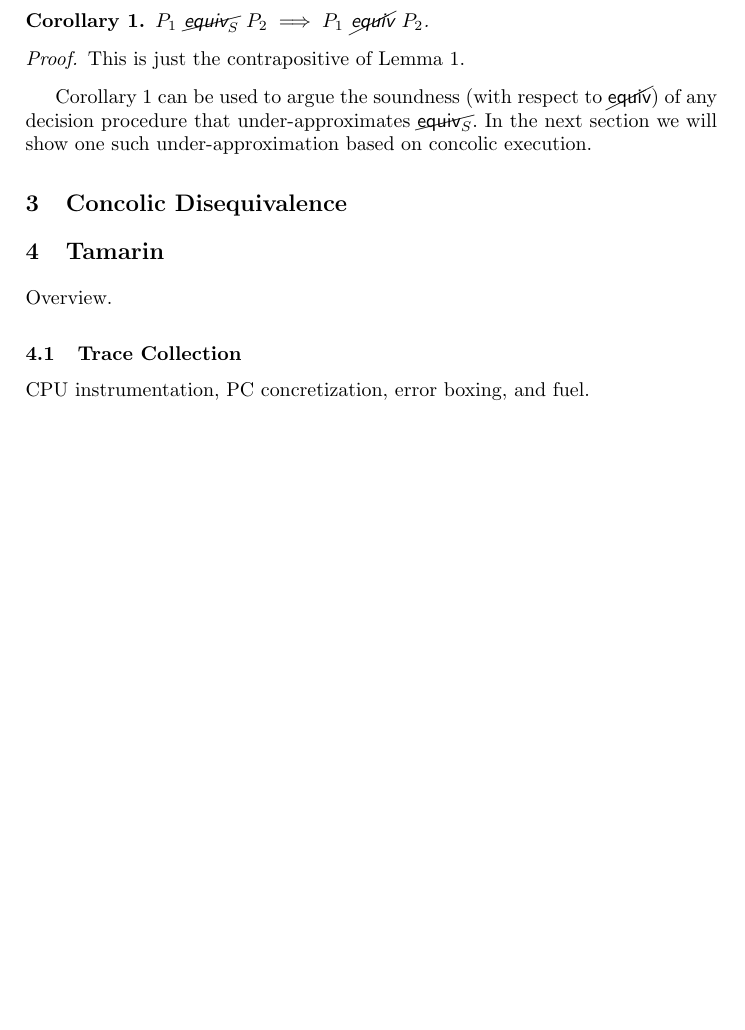
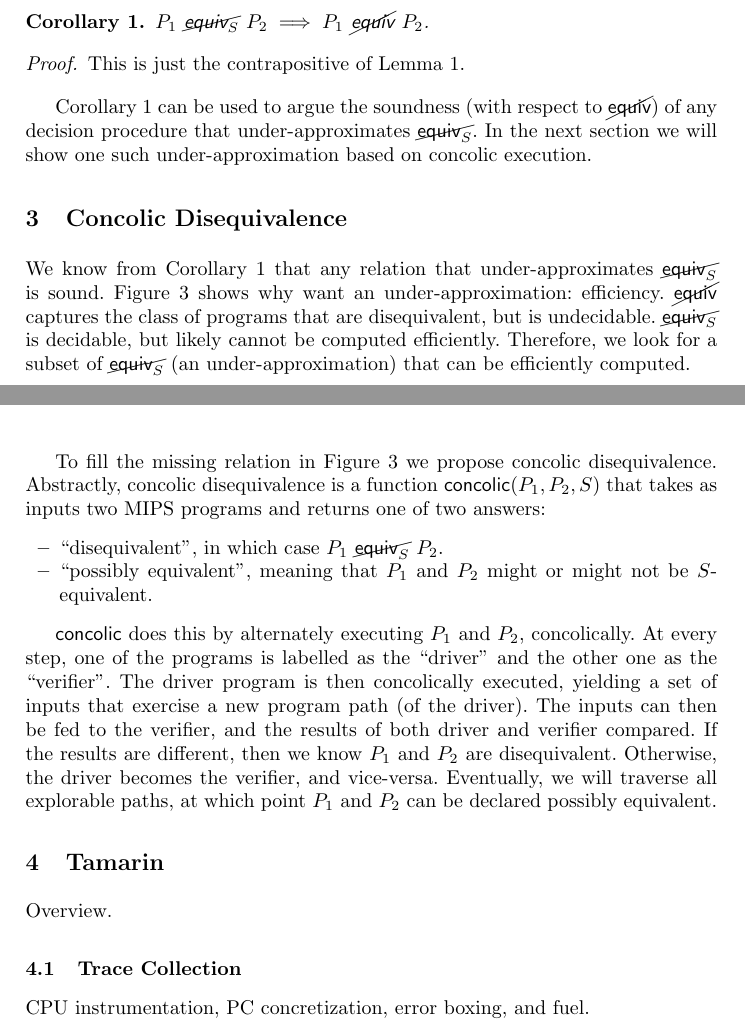
Before and after one commit to abeln/tamarin, a LaTeX paper (report/report.tex): part of page 3 of 4 before the commit and two parts of pages 3 and 4 of 5 after it, the two joined at a grey line, cut so that both start at the same text, the shorter picture padded with empty space. Compiled offline with pdfLaTeX.

Commit message:
Concolic disequivalence

```diff
--- a/report/report.tex
+++ b/report/report.tex
@@ -174,7 +174,7 @@ Corollary \ref{soundness} can be used to argue the soundness (with respect to $\
 
 \section{Concolic Disequivalence}
 
-
+We know from Corollary \ref{soundness} that any relation that under-approximates $\cancel{\merel{S}}$ is sound. Figure \ref{hierarchy}  shows why want an under-approximation: efficiency. $\cancel{\erel}$ captures the class of programs that are disequivalent, but is undecidable. $\cancel{\merel{S}}$ is decidable, but likely cannot be computed efficiently. Therefore, we look for a subset of $\cancel{\merel{S}}$ (an under-approximation) that can be efficiently computed.
 
 \begin{figure}
 \def\firstcircle{(0,-1.8cm) circle (1.2cm)}
@@ -193,6 +193,14 @@ Corollary \ref{soundness} can be used to argue the soundness (with respect to $\
 \label{hierarchy}
 \caption{Hierarchy of disequivalence relations}
 \end{figure}
+
+To fill the missing relation in Figure \ref{hierarchy} we propose concolic disequivalence. Abstractly, concolic disequivalence is a function $\textsf{concolic}(P_1, P_2, S)$ that takes as inputs two MIPS programs and returns one of two answers:
+\begin{itemize}
+\item ``disequivalent'', in which case $\pnmequiv{P_1}{P_2}{S}$.
+\item ``possibly equivalent'', meaning that $P_1$ and $P_2$ might or might not be $S$-equivalent.
+\end{itemize}
+
+\textsf{concolic} does this by alternately executing $P_1$ and $P_2$, concolically. At every step, one of the programs is labelled as the ``driver'' and the other one as the ``verifier''. The driver program is then concolically executed, yielding a set of inputs that exercise a new program path (of the driver). The inputs can then be fed to the verifier, and the results of both driver and verifier compared. If the results are different, then we know $P_1$ and $P_2$ are disequivalent. Otherwise, the driver becomes the verifier, and vice-versa. Eventually, we will traverse all explorable paths, at which point $P_1$ and $P_2$ can be declared possibly equivalent.
 
 \section{Tamarin}
 
```
Also changed, not shown: report/report.pdf.
